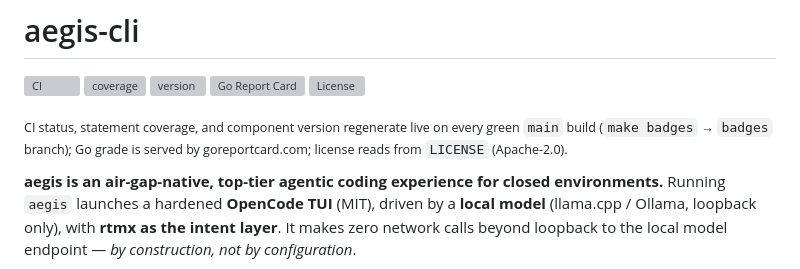
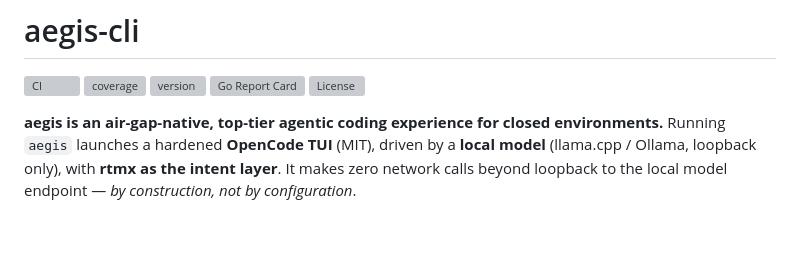
Before and after one commit to rtmx-ai/aegis-cli, a Markdown page: README.md, the part around the change. Drawn GitHub-style; blank space fills up the shorter version; grey boxes are pictures that could not be loaded.

Commit message:
docs(readme): drop the redundant badge-description line
The <sub> block below the badges just restated what each badge is; the badges are self-explanatory.

Co-Authored-By: Claude Opus 4.8 (1M context) <noreply@anthropic.com>

```diff
--- a/README.md
+++ b/README.md
@@ -5,8 +5,6 @@
 [![version](https://img.shields.io/endpoint?url=https://raw.githubusercontent.com/rtmx-ai/aegis-cli/badges/version.json)](https://github.com/rtmx-ai/aegis-cli/blob/main/VERSION)
 [![Go Report Card](https://goreportcard.com/badge/github.com/rtmx-ai/aegis-cli)](https://goreportcard.com/report/github.com/rtmx-ai/aegis-cli)
 [![License](https://img.shields.io/github/license/rtmx-ai/aegis-cli)](LICENSE)
-
-<sub>CI status, statement coverage, and component version regenerate live on every green `main` build (`make badges` → `badges` branch); Go grade is served by goreportcard.com; license reads from `LICENSE` (Apache-2.0).</sub>
 
 **aegis is an air-gap-native, top-tier agentic coding experience for closed
 environments.** Running `aegis` launches a hardened **OpenCode TUI** (MIT), driven by a
```
